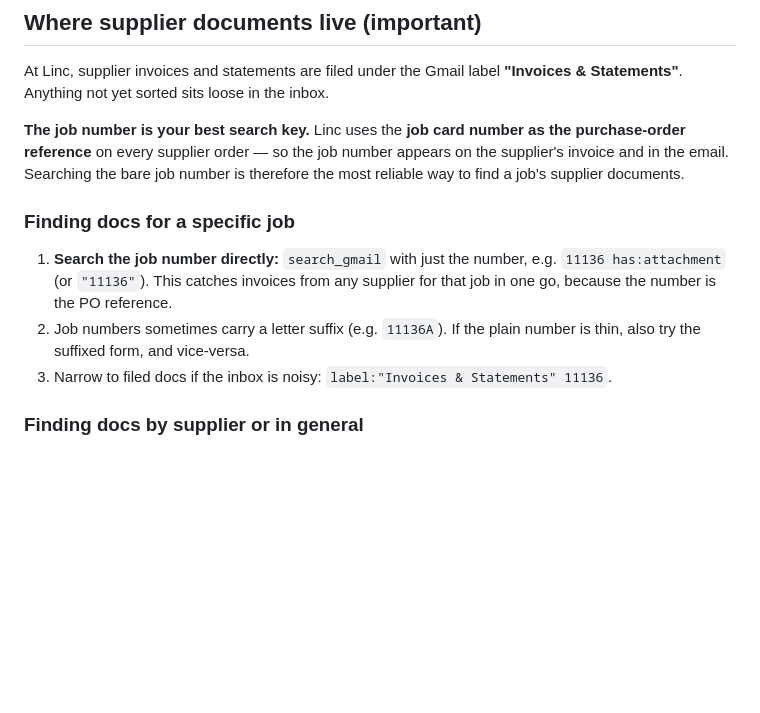
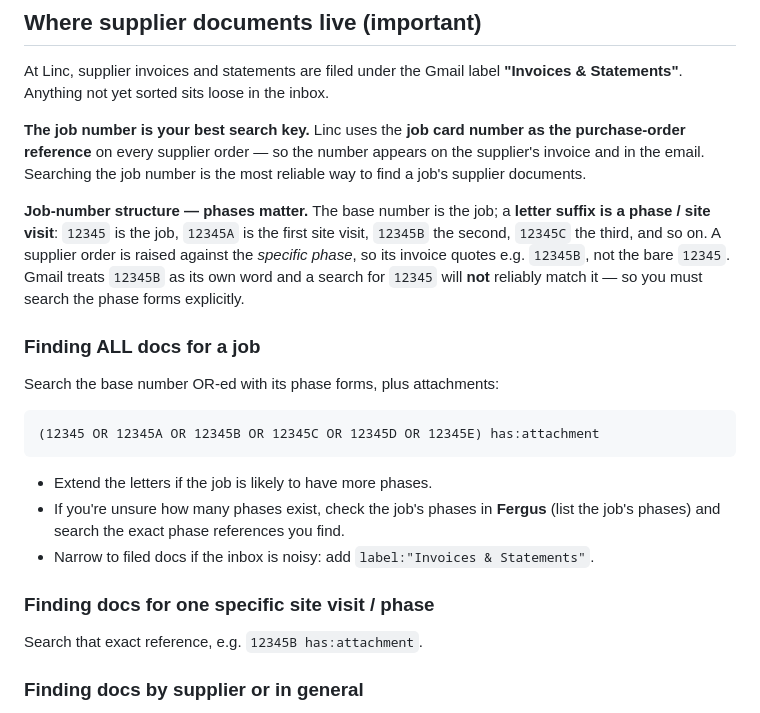
Before and after one commit to linc-del/Claude-fergus-live-chat, a Markdown page: prompts/35-gmail-integration.md, the part around the change. Drawn GitHub-style; blank space fills up the shorter version.

Commit message:
Handle job phases in Gmail supplier-doc search
Job numbers have phase suffixes: 12345 is the job, 12345A/B/C are site
visits/phases, and supplier orders are raised against the specific phase.
Gmail tokenises 12345B separately, so a plain '12345' search misses phase
invoices.

- Search base number OR-ed with phase forms (12345 OR 12345A OR 12345B...)
- Cross-check the job's phases in Fergus when the phase count is unknown
- Search the exact reference (12345B) for a single site visit

Co-Authored-By: Claude Opus 4.8 <noreply@anthropic.com>
Claude-Session: https://claude.ai/code/session_01NertF6N37MWtpq1EteQwdB

````diff
--- a/prompts/35-gmail-integration.md
+++ b/prompts/35-gmail-integration.md
@@ -10,12 +10,21 @@ You have three tools for reading the connected Gmail mailbox(es). More than one
 
 At Linc, supplier invoices and statements are filed under the Gmail label **"Invoices & Statements"**. Anything not yet sorted sits loose in the inbox.
 
-**The job number is your best search key.** Linc uses the **job card number as the purchase-order reference** on every supplier order — so the job number appears on the supplier's invoice and in the email. Searching the bare job number is therefore the most reliable way to find a job's supplier documents.
+**The job number is your best search key.** Linc uses the **job card number as the purchase-order reference** on every supplier order — so the number appears on the supplier's invoice and in the email. Searching the job number is the most reliable way to find a job's supplier documents.
 
-### Finding docs for a specific job
-1. **Search the job number directly:** `search_gmail` with just the number, e.g. `11136 has:attachment` (or `"11136"`). This catches invoices from any supplier for that job in one go, because the number is the PO reference.
-2. Job numbers sometimes carry a letter suffix (e.g. `11136A`). If the plain number is thin, also try the suffixed form, and vice-versa.
-3. Narrow to filed docs if the inbox is noisy: `label:"Invoices & Statements" 11136`.
+**Job-number structure — phases matter.** The base number is the job; a **letter suffix is a phase / site visit**: `12345` is the job, `12345A` is the first site visit, `12345B` the second, `12345C` the third, and so on. A supplier order is raised against the *specific phase*, so its invoice quotes e.g. `12345B`, not the bare `12345`. Gmail treats `12345B` as its own word and a search for `12345` will **not** reliably match it — so you must search the phase forms explicitly.
+
+### Finding ALL docs for a job
+Search the base number OR-ed with its phase forms, plus attachments:
+```
+(12345 OR 12345A OR 12345B OR 12345C OR 12345D OR 12345E) has:attachment
+```
+- Extend the letters if the job is likely to have more phases.
+- If you're unsure how many phases exist, check the job's phases in **Fergus** (list the job's phases) and search the exact phase references you find.
+- Narrow to filed docs if the inbox is noisy: add `label:"Invoices & Statements"`.
+
+### Finding docs for one specific site visit / phase
+Search that exact reference, e.g. `12345B has:attachment`.
 
 ### Finding docs by supplier or in general
 1. **Label + attachments first:** `label:"Invoices & Statements" has:attachment`, adding the supplier to narrow (`label:"Invoices & Statements" Ideal`) and widening the date if needed (`newer_than:6m`).
````
